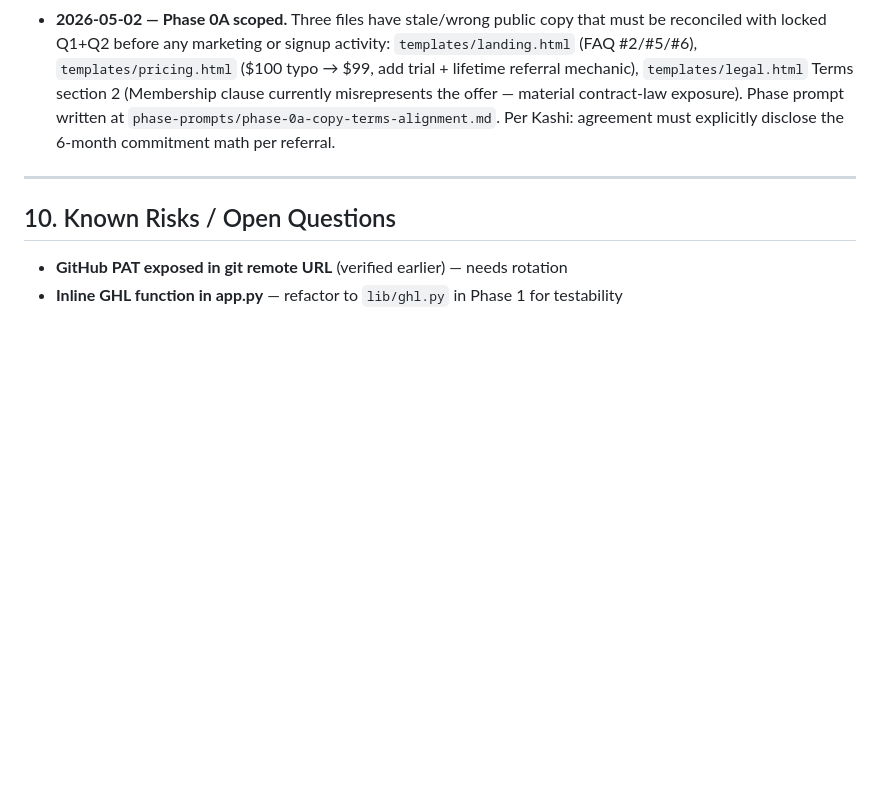
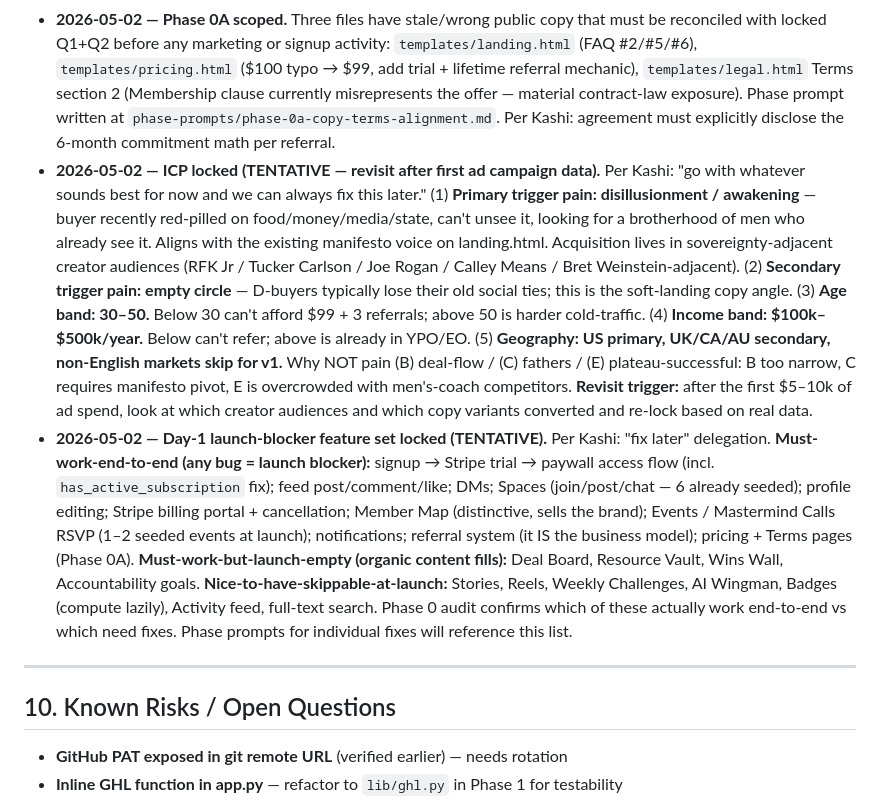
Before and after one commit to kashi-creator/anti-billionaires-app, a Markdown page: INTEGRATION-SOURCE-OF-TRUTH.md, the part around the change. GitHub-like rendering; blank space fills up the shorter version.

Commit message:
sot: lock Q4 (ICP) + Q5 (day-1 features) — both tentative
Per Kashi: 'go with whatever sounds best, fix later.' ICP locked as
disillusionment-primary / empty-circle-secondary, age 30-50, income
100k-500k, US-primary. Day-1 must-work feature set scoped (signup flow,
feed, DMs, Spaces, Map, Events, Stripe billing, referrals, Phase 0A
copy). Both flagged 'revisit after first ad campaign data.'

Co-Authored-By: Claude Opus 4.7 (1M context) <noreply@anthropic.com>

```diff
--- a/INTEGRATION-SOURCE-OF-TRUTH.md
+++ b/INTEGRATION-SOURCE-OF-TRUTH.md
@@ -151,6 +151,8 @@ This means partial integration EXISTS. Phase 1 audits it.
 - **2026-05-02 — Free trial model locked.** 30-day free trial, **card required at signup** (Stripe `subscription_data.trial_period_days = 30`). Auto-bills on day 31. No "free account without card" path — every signed-up user has a payment method on file. Implications: (1) Stripe subscription status during trial is `"trialing"`, NOT `"active"` — Phase 0 must update `User.has_active_subscription` in `models.py:120-126` to accept both `"active"` and `"trialing"` or trial users will be paywalled out immediately. (2) §7 (Customer Journey) updated to add `trialing` stage and split `cancelled` into `trial-cancelled` (day 1–30, never charged) vs `cancelled` (paid at least once). These are different win-back audiences with different messaging. (3) `User.payments_made_count` only increments on successful real charges (day 31+), so trial months do NOT count toward referrer qualification — this is intentional and aligns with the locked business model.
 - **2026-05-02 — Canonical brand positioning locked from existing landing.html.** No new copy will be drafted. The hero ("For the men who refused to be average."), eyebrow ("Sovereign Society — by application only"), manifesto ("engineered reality" → "build the fire"), 6 pillars (Deal Flow / Accountability / Mastermind Calls / The Vault / The Map / The Boardroom), tier names (Bronze/Silver/Gold/Platinum), and final CTA ("The door is open. Walk through it.") in `templates/landing.html` ARE the brand voice. Future copy work pulls from this source. Voice rule: no sobriety/consumption framing. **Discovered during this lock**: landing.html FAQ + pricing.html + legal.html all describe a DIFFERENT business model than what was locked earlier (they say "$99/mo for 3 months → lifetime"). All three need rewriting to match the actual locked model — that's Phase 0A.
 - **2026-05-02 — Phase 0A scoped.** Three files have stale/wrong public copy that must be reconciled with locked Q1+Q2 before any marketing or signup activity: `templates/landing.html` (FAQ #2/#5/#6), `templates/pricing.html` ($100 typo → $99, add trial + lifetime referral mechanic), `templates/legal.html` Terms section 2 (Membership clause currently misrepresents the offer — material contract-law exposure). Phase prompt written at `phase-prompts/phase-0a-copy-terms-alignment.md`. Per Kashi: agreement must explicitly disclose the 6-month commitment math per referral.
+- **2026-05-02 — ICP locked (TENTATIVE — revisit after first ad campaign data).** Per Kashi: "go with whatever sounds best for now and we can always fix this later." (1) **Primary trigger pain: disillusionment / awakening** — buyer recently red-pilled on food/money/media/state, can't unsee it, looking for a brotherhood of men who already see it. Aligns with the existing manifesto voice on landing.html. Acquisition lives in sovereignty-adjacent creator audiences (RFK Jr / Tucker Carlson / Joe Rogan / Calley Means / Bret Weinstein-adjacent). (2) **Secondary trigger pain: empty circle** — D-buyers typically lose their old social ties; this is the soft-landing copy angle. (3) **Age band: 30–50.** Below 30 can't afford $99 + 3 referrals; above 50 is harder cold-traffic. (4) **Income band: $100k–$500k/year.** Below can't refer; above is already in YPO/EO. (5) **Geography: US primary, UK/CA/AU secondary, non-English markets skip for v1.** Why NOT pain (B) deal-flow / (C) fathers / (E) plateau-successful: B too narrow, C requires manifesto pivot, E is overcrowded with men's-coach competitors. **Revisit trigger:** after the first $5–10k of ad spend, look at which creator audiences and which copy variants converted and re-lock based on real data.
+- **2026-05-02 — Day-1 launch-blocker feature set locked (TENTATIVE).** Per Kashi: "fix later" delegation. **Must-work-end-to-end (any bug = launch blocker):** signup → Stripe trial → paywall access flow (incl. `has_active_subscription` fix); feed post/comment/like; DMs; Spaces (join/post/chat — 6 already seeded); profile editing; Stripe billing portal + cancellation; Member Map (distinctive, sells the brand); Events / Mastermind Calls RSVP (1–2 seeded events at launch); notifications; referral system (it IS the business model); pricing + Terms pages (Phase 0A). **Must-work-but-launch-empty (organic content fills):** Deal Board, Resource Vault, Wins Wall, Accountability goals. **Nice-to-have-skippable-at-launch:** Stories, Reels, Weekly Challenges, AI Wingman, Badges (compute lazily), Activity feed, full-text search. Phase 0 audit confirms which of these actually work end-to-end vs which need fixes. Phase prompts for individual fixes will reference this list.
 
 ---
 
```
